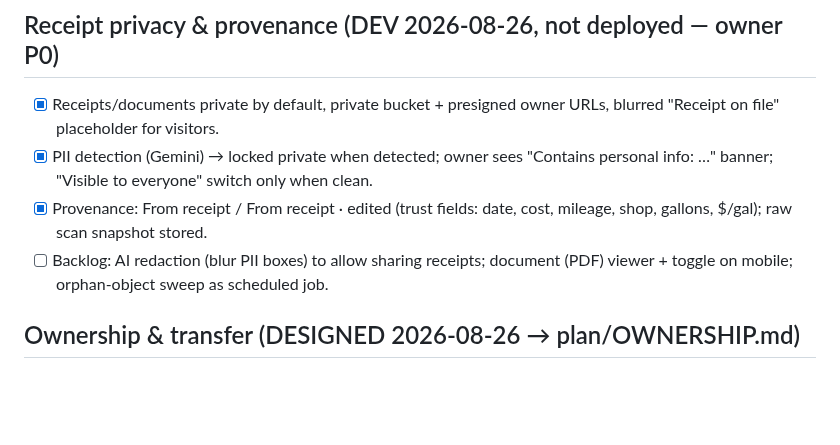
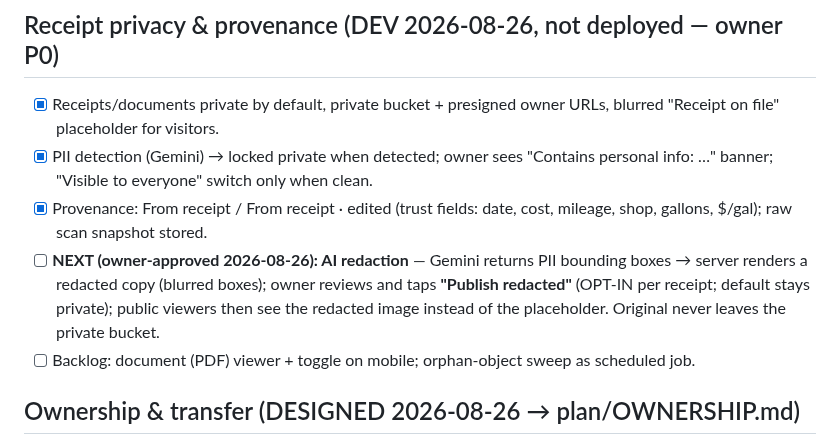
Before and after one commit to joseprupi/mygarage, a Markdown page: plan/FEATURES.md, the part around the change. GitHub-like rendering; blank space fills up the shorter version.

Commit message:
plan: AI redaction next, opt-in per receipt
Co-Authored-By: Claude Fable 5 <noreply@anthropic.com>
Claude-Session: https://claude.ai/code/session_01XcaVwJoxJLv9WeSZ4KP2e6

```diff
--- a/plan/FEATURES.md
+++ b/plan/FEATURES.md
@@ -96,7 +96,8 @@ Current MPG pairs *consecutive logged* fuel events; a missed fill-up makes the m
 - [x] Receipts/documents private by default, private bucket + presigned owner URLs, blurred "Receipt on file" placeholder for visitors.
 - [x] PII detection (Gemini) → locked private when detected; owner sees "Contains personal info: …" banner; "Visible to everyone" switch only when clean.
 - [x] Provenance: From receipt / From receipt · edited (trust fields: date, cost, mileage, shop, gallons, $/gal); raw scan snapshot stored.
-- [ ] Backlog: AI redaction (blur PII boxes) to allow sharing receipts; document (PDF) viewer + toggle on mobile; orphan-object sweep as scheduled job.
+- [ ] **NEXT (owner-approved 2026-08-26): AI redaction** — Gemini returns PII bounding boxes → server renders a redacted copy (blurred boxes); owner reviews and taps **"Publish redacted"** (OPT-IN per receipt; default stays private); public viewers then see the redacted image instead of the placeholder. Original never leaves the private bucket.
+- [ ] Backlog: document (PDF) viewer + toggle on mobile; orphan-object sweep as scheduled job.
 
 ## Ownership & transfer (DESIGNED 2026-08-26 → plan/OWNERSHIP.md)
 - [x] Slice 1 (M, LIVE 2026-08-26): `vehicle_ownerships` periods, attribution by event date, timeline divider + "previous owner" badge, ownership filter chips, chart boundaries, stats toggle (Your ownership / Lifetime), period label editing, export owner column.
```
